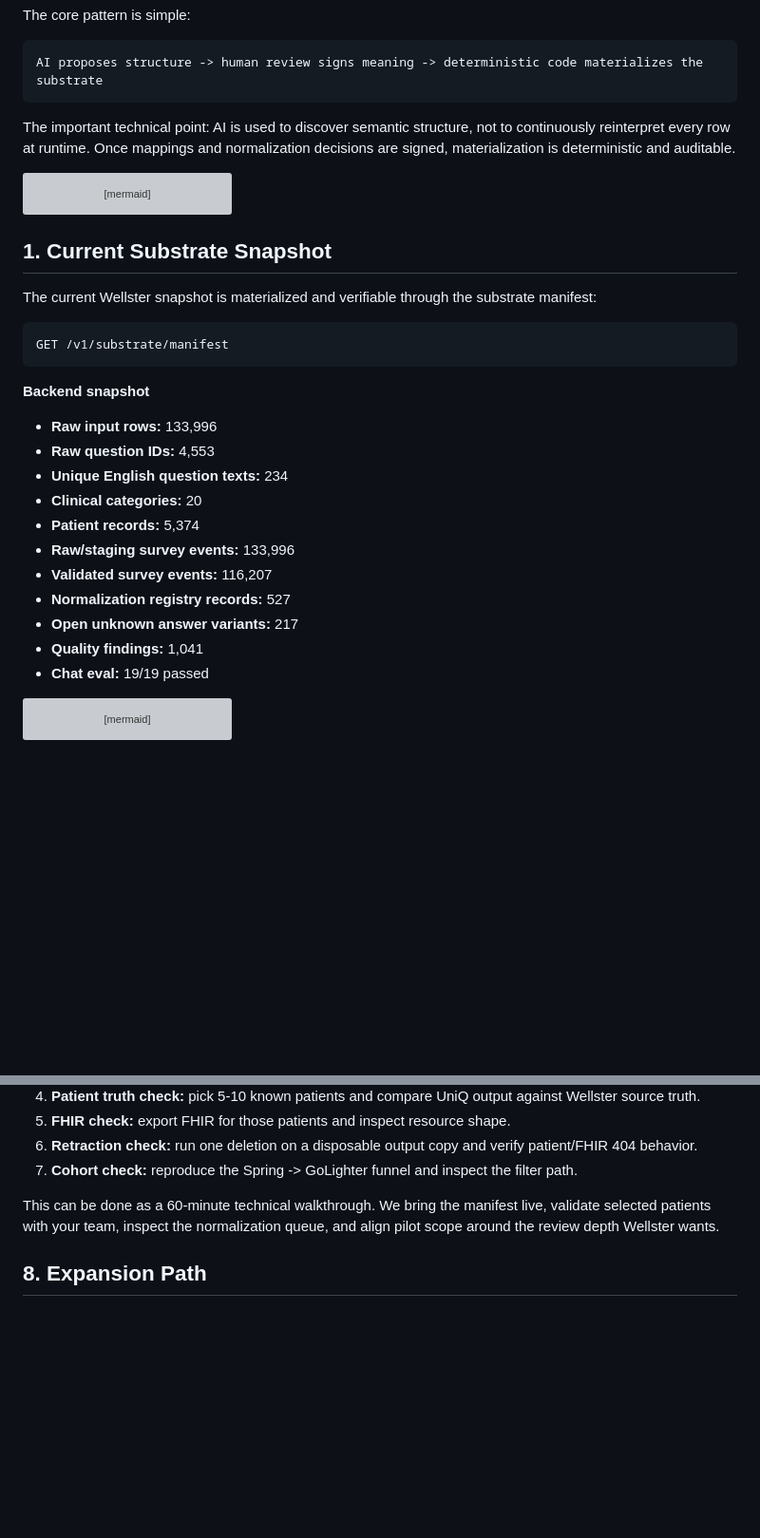
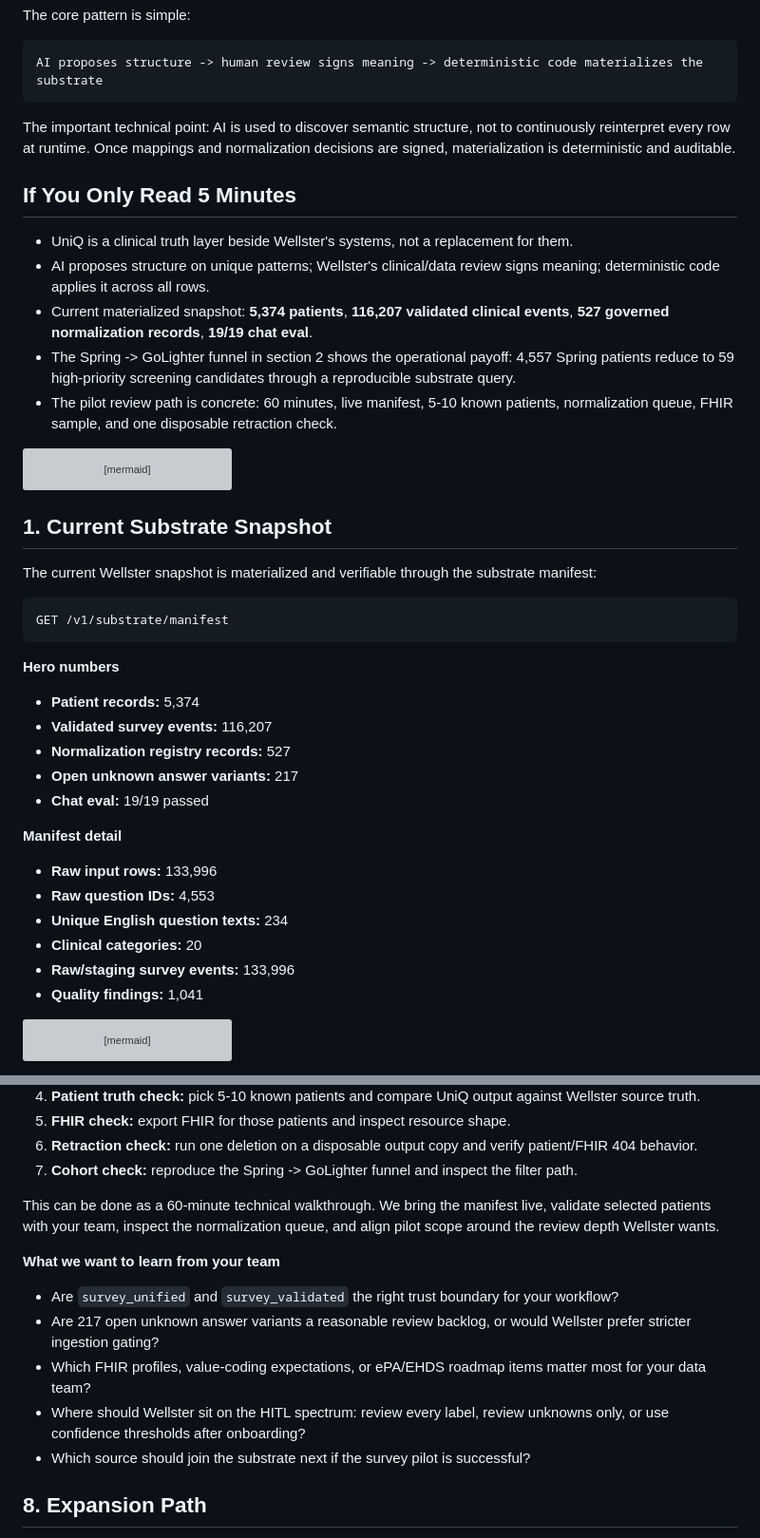
Before and after one commit to s6endemi/UniQ, a Markdown page: WELLSTER_TECH_DEEPDIVE_EXTERNAL.md, 2 parts joined by grey strips. Shown at 95% size. GitHub-like rendering; blank space fills up the shorter version; grey boxes are pictures that could not be loaded.

Commit message:
Polish Wellster external deep-dive for reviewer flow

````diff
--- a/WELLSTER_TECH_DEEPDIVE_EXTERNAL.md
+++ b/WELLSTER_TECH_DEEPDIVE_EXTERNAL.md
@@ -30,6 +30,21 @@ The important technical point: AI is used to discover semantic structure, not to
 continuously reinterpret every row at runtime. Once mappings and normalization
 decisions are signed, materialization is deterministic and auditable.
 
+## If You Only Read 5 Minutes
+
+- UniQ is a clinical truth layer beside Wellster's systems, not a replacement
+  for them.
+- AI proposes structure on unique patterns; Wellster's clinical/data review
+  signs meaning; deterministic code applies it across all rows.
+- Current materialized snapshot: **5,374 patients**, **116,207 validated
+  clinical events**, **527 governed normalization records**, **19/19 chat eval**.
+- The Spring -> GoLighter funnel in section 2 shows the operational payoff:
+  4,557 Spring patients reduce to 59 high-priority screening candidates through
+  a reproducible substrate query.
+- The pilot review path is concrete: 60 minutes, live manifest, 5-10 known
+  patients, normalization queue, FHIR sample, and one disposable retraction
+  check.
+
 ```mermaid
 flowchart LR
     source[Wellster survey export] --> discovery[AI discovery]
@@ -50,19 +65,22 @@ substrate manifest:
 GET /v1/substrate/manifest
 ```
 
-**Backend snapshot**
+**Hero numbers**
+
+- **Patient records:** 5,374
+- **Validated survey events:** 116,207
+- **Normalization registry records:** 527
+- **Open unknown answer variants:** 217
+- **Chat eval:** 19/19 passed
+
+**Manifest detail**
 
 - **Raw input rows:** 133,996
 - **Raw question IDs:** 4,553
 - **Unique English question texts:** 234
 - **Clinical categories:** 20
-- **Patient records:** 5,374
 - **Raw/staging survey events:** 133,996
-- **Validated survey events:** 116,207
-- **Normalization registry records:** 527
-- **Open unknown answer variants:** 217
 - **Quality findings:** 1,041
-- **Chat eval:** 19/19 passed
 
 ```mermaid
 flowchart LR
@@ -396,6 +420,18 @@ This can be done as a 60-minute technical walkthrough. We bring the manifest
 live, validate selected patients with your team, inspect the normalization
 queue, and align pilot scope around the review depth Wellster wants.
 
+**What we want to learn from your team**
+
+- Are `survey_unified` and `survey_validated` the right trust boundary for your
+  workflow?
+- Are 217 open unknown answer variants a reasonable review backlog, or would
+  Wellster prefer stricter ingestion gating?
+- Which FHIR profiles, value-coding expectations, or ePA/EHDS roadmap items
+  matter most for your data team?
+- Where should Wellster sit on the HITL spectrum: review every label, review
+  unknowns only, or use confidence thresholds after onboarding?
+- Which source should join the substrate next if the survey pilot is successful?
+
 ## 8. Expansion Path
 
 The current implementation is focused on Wellster survey CSV/TSV data. The
````
Also changed, not shown: other parts of WELLSTER_TECH_DEEPDIVE_EXTERNAL.md (+23 -17 lines).
